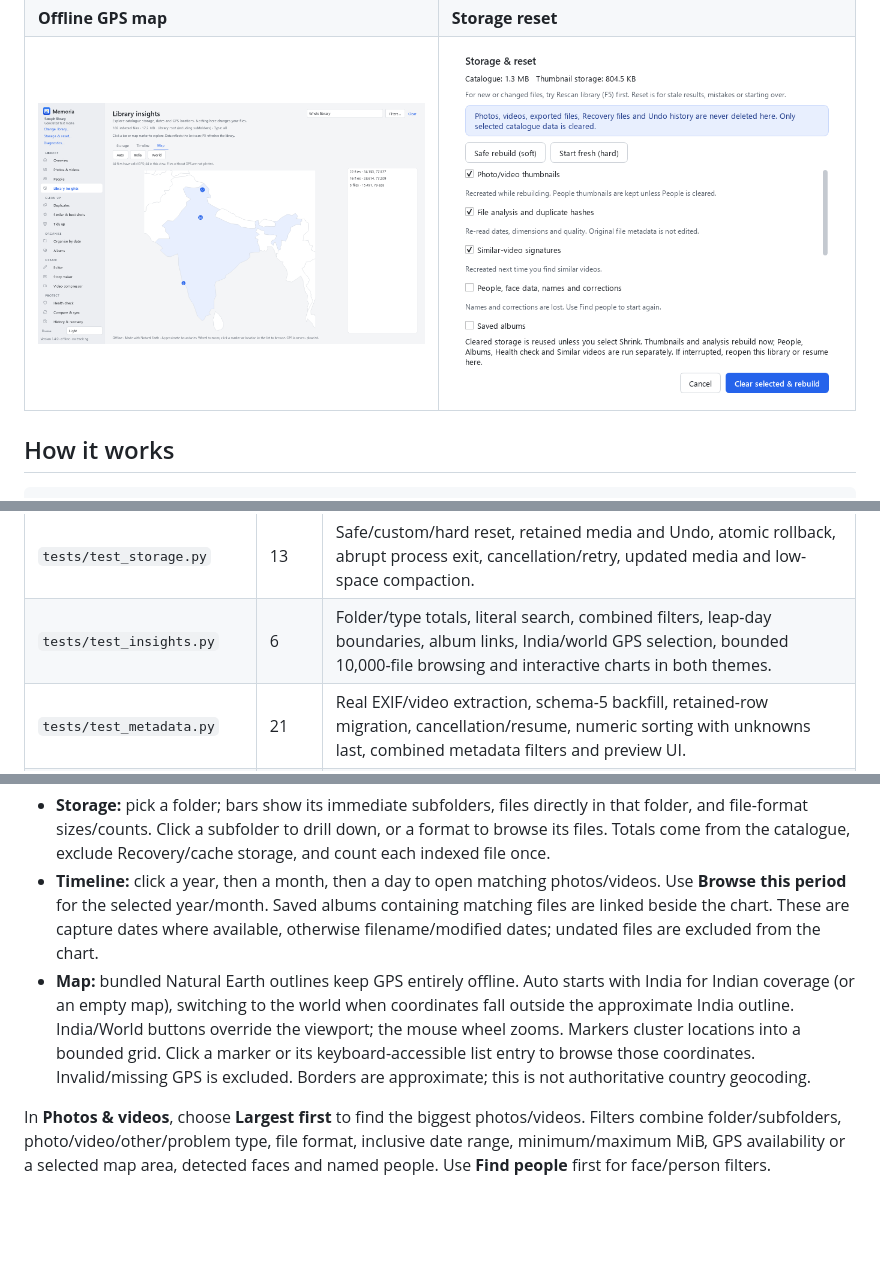
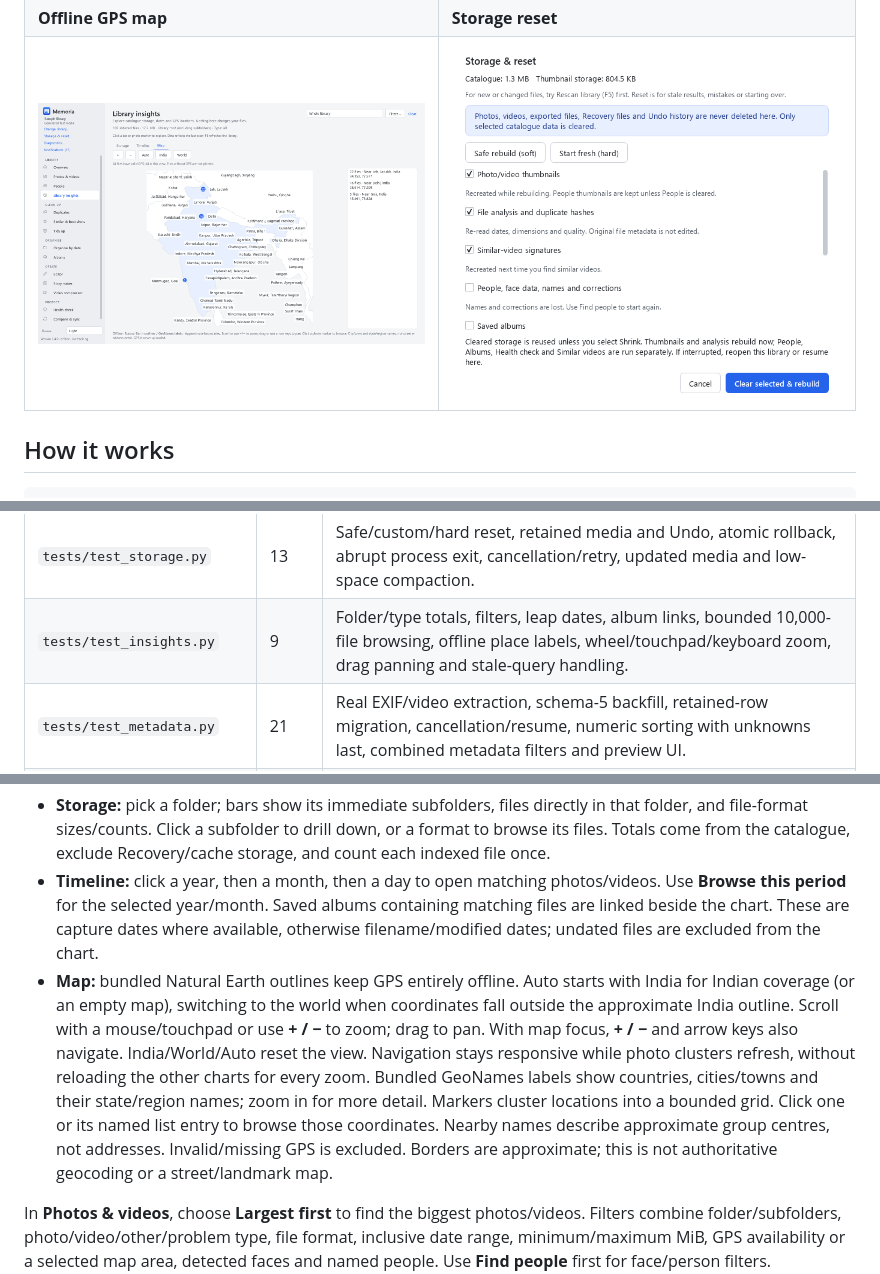
Before and after one commit to rishabhjain9196/memoria-photo-manager, a Markdown page: README.md, 3 parts joined by grey strips. GitHub-like rendering; pictures changed too: docs/images/insights-india.png; blank space fills up the shorter version.

```diff
--- a/README.md
+++ b/README.md
@@ -267,7 +267,7 @@ These are generated and not committed: `.venv/`, `dist/`, `build/`, `test-librar
 | `tests/test_story.py` | 30 | Exact output sizes, every template, panorama seams, EXIF rotation, story-video duration. |
 | `tests/test_ui_smoke.py` | 4 | Drives every page in both themes; checks Undo, thumbnails, opt-in cleanup, reset confirmations and the resumable reset UI. |
 | `tests/test_storage.py` | 13 | Safe/custom/hard reset, retained media and Undo, atomic rollback, abrupt process exit, cancellation/retry, updated media and low-space compaction. |
-| `tests/test_insights.py` | 6 | Folder/type totals, literal search, combined filters, leap-day boundaries, album links, India/world GPS selection, bounded 10,000-file browsing and interactive charts in both themes. |
+| `tests/test_insights.py` | 9 | Folder/type totals, filters, leap dates, album links, bounded 10,000-file browsing, offline place labels, wheel/touchpad/keyboard zoom, drag panning and stale-query handling. |
 | `tests/test_metadata.py` | 21 | Real EXIF/video extraction, schema-5 backfill, retained-row migration, cancellation/resume, numeric sorting with unknowns last, combined metadata filters and preview UI. |
 | `tests/test_diagnostics.py` | 9 | Cached-only summaries, sensitive-field exclusion, opt-in and bounded metrics, real Windows memory counters, atomic writes, task timing and library-switch/disable safety. |
 | `tests/test_live_index.py` | 4 | Completed pictures visible before indexing finishes, stable selected previews, locked utilities/context menus, timed commits, cancellation/resume and thumbnail invalidation. |
@@ -417,9 +417,13 @@ Open **Library insights** in the sidebar (or Overview):
   are excluded from the chart.
 - **Map:** bundled Natural Earth outlines keep GPS entirely offline. Auto starts with India for Indian
   coverage (or an empty map), switching to the world when coordinates fall outside the approximate India
-  outline. India/World buttons override the viewport; the mouse wheel zooms. Markers cluster locations
-  into a bounded grid. Click a marker or its keyboard-accessible list entry to browse those coordinates.
-  Invalid/missing GPS is excluded. Borders are approximate; this is not authoritative country geocoding.
+  outline. Scroll with a mouse/touchpad or use **+ / −** to zoom; drag to pan. With map focus, **+ / −**
+  and arrow keys also navigate. India/World/Auto reset the view. Navigation stays responsive while photo
+  clusters refresh, without reloading the other charts for every zoom.
+  Bundled GeoNames labels show countries, cities/towns and their state/region names; zoom in for more detail.
+  Markers cluster locations into a bounded grid. Click one or its named list entry to browse those coordinates.
+  Nearby names describe approximate group centres, not addresses. Invalid/missing GPS is excluded.
+  Borders are approximate; this is not authoritative geocoding or a street/landmark map.
 
 In **Photos & videos**, choose **Largest first** to find the biggest photos/videos. Filters combine
 folder/subfolders, photo/video/other/problem type, file format, inclusive date range, minimum/maximum
```
Also changed, not shown: CHANGELOG.md (+11 -0 lines), docs/images/dark-insights.png, docs/images/insights-world.png, 9 other files.
